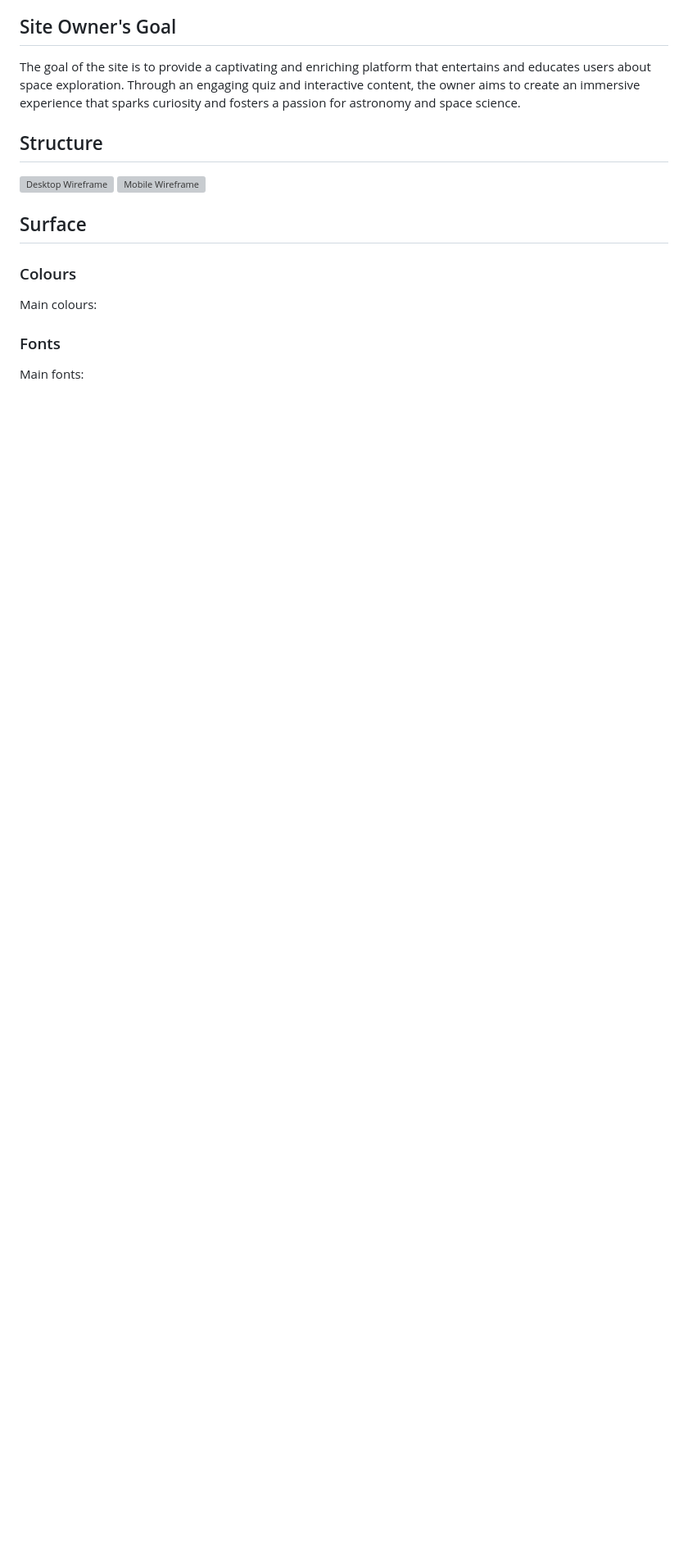
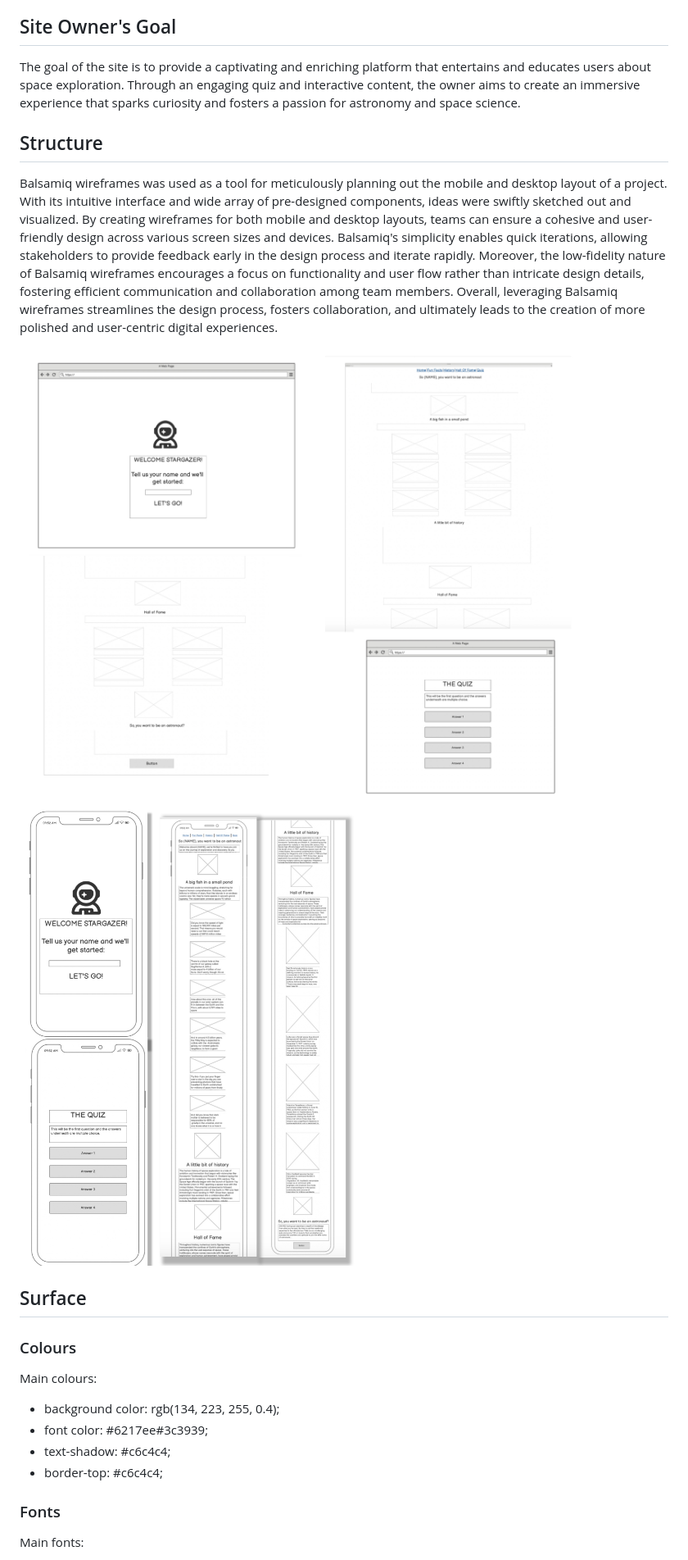
Before and after one commit to fraserivison/astronaut-quiz, a Markdown page: README.md, the part around one of its changes. Shown at 82% size. Drawn GitHub-style; pictures changed too: md_images/astronaut-wireframe-desktop.jpg (added), md_images/astronaut-wireframe-mobile.jpg (added); blank space fills up the shorter version; grey boxes are pictures that could not be loaded.

Commit message:
Add wireframe images and text to 'structure' section of README.md

```diff
--- a/README.md
+++ b/README.md
@@ -31,16 +31,19 @@ This website is for space enthusiasts who wanted to engage in an enjoyable and s
 The goal of the site is to provide a captivating and enriching platform that entertains and educates users about space exploration. Through an engaging quiz and interactive content, the owner aims to create an immersive experience that sparks curiosity and fosters a passion for astronomy and space science.
 
 ## Structure
+Balsamiq wireframes was used as a tool for meticulously planning out the mobile and desktop layout of a project. With its intuitive interface and wide array of pre-designed components, ideas were swiftly sketched out and visualized. By creating wireframes for both mobile and desktop layouts, teams can ensure a cohesive and user-friendly design across various screen sizes and devices. Balsamiq's simplicity enables quick iterations, allowing stakeholders to provide feedback early in the design process and iterate rapidly. Moreover, the low-fidelity nature of Balsamiq wireframes encourages a focus on functionality and user flow rather than intricate design details, fostering efficient communication and collaboration among team members. Overall, leveraging Balsamiq wireframes streamlines the design process, fosters collaboration, and ultimately leads to the creation of more polished and user-centric digital experiences.
 
-
-![Desktop Wireframe](md_images/desktop-wireframe.png)
-![Mobile Wireframe](md_images/mobile-wireframe.png)
+![Desktop Wireframe](md_images/astronaut-wireframe-desktop.jpg)
+![Mobile Wireframe](md_images/astronaut-wireframe-mobile.jpg)
 
 ## Surface
 
 ### Colours
 Main colours:
-
+* background color: rgb(134, 223, 255, 0.4);
+* font color: #6217ee#3c3939;
+* text-shadow: #c6c4c4;
+* border-top: #c6c4c4;
 
 ### Fonts
 Main fonts:
```
Also changed, not shown: other parts of README.md (+3 -1 lines), md_images/viewports.png (added), 1 other file.
